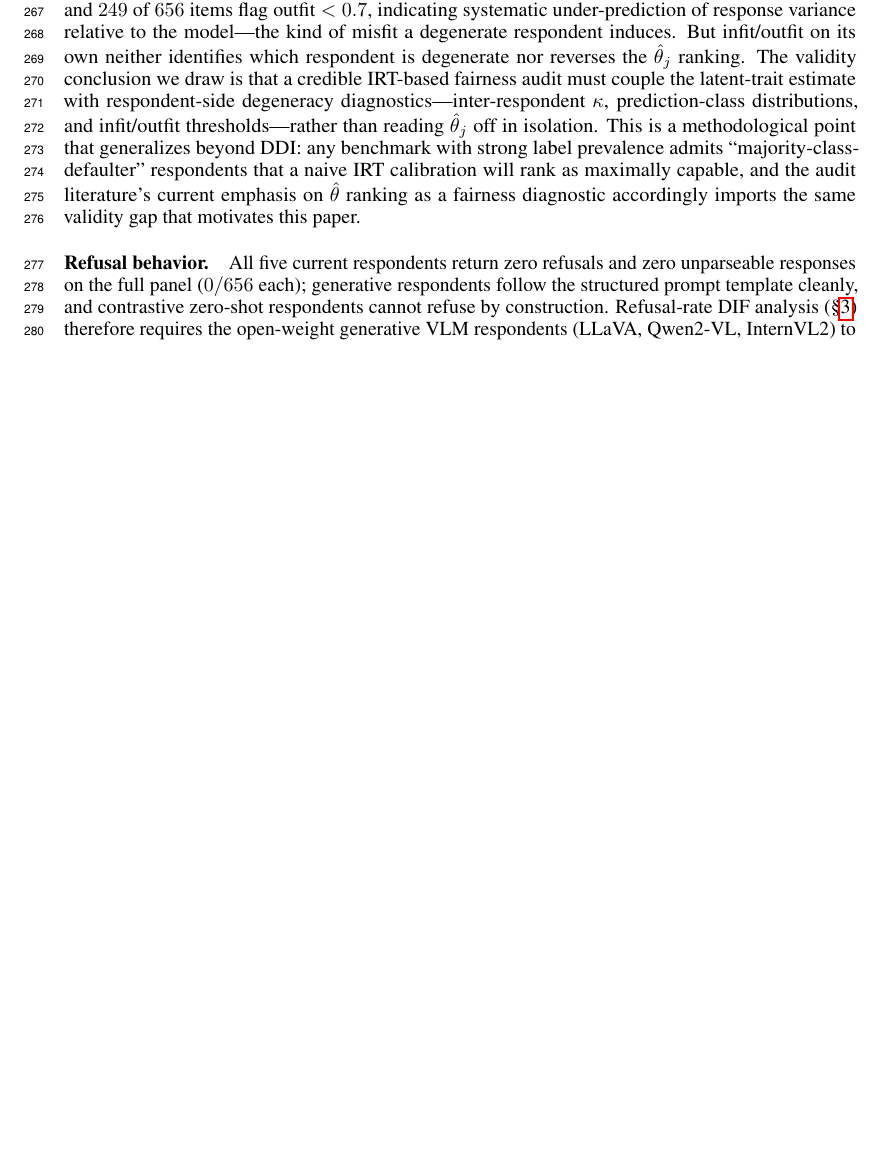
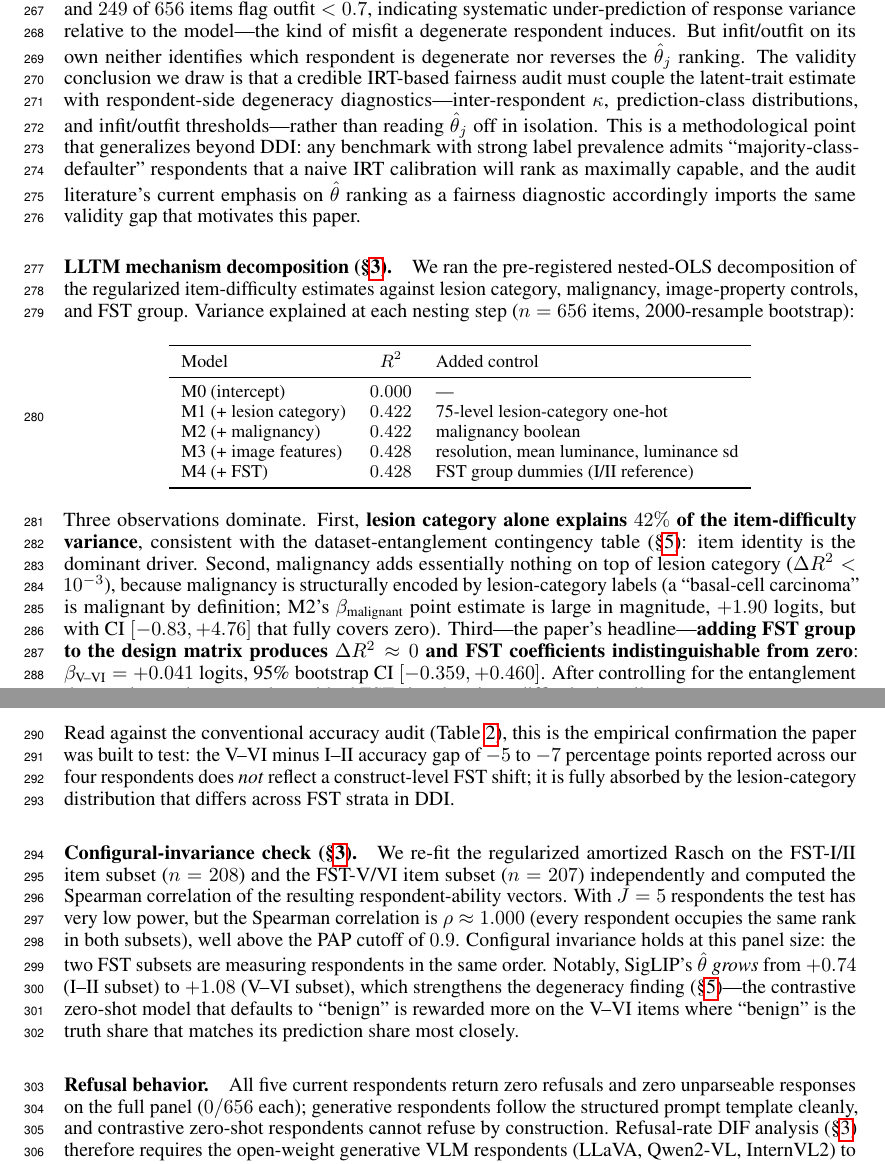
Before and after one commit to sonnetx/derm-dif, a LaTeX paper (paper/pre_analysis_plan.tex): part of page 7 of 9 before the commit and two parts of pages 7 and 8 of 9 after it, the two joined at a grey line, cut so that both start at the same text, the shorter picture padded with empty space. Compiled offline with pdfLaTeX.

Commit message:
Add LLTM + configural-invariance results (paper headline)
LLTM nested R^2 decomposition (J=5, regularized fit, 2000-resample bootstrap):
  M0: 0.000
  M1 (+ lesion_category): 0.422
  M2 (+ malignancy): 0.422
  M3 (+ image features): 0.428
  M4 (+ FST): 0.428
  beta_V-VI = +0.041, CI [-0.359, +0.460]

After controlling for lesion category, malignancy, and image properties, the
residual FST contribution to item difficulty is zero. The conventional V-VI
accuracy gap (-5 to -7 pp) is fully absorbed by the lesion-category
distribution that differs across FST strata. This is the empirical
confirmation the paper was built to test.

Configural-invariance Spearman: rho ~ 1.0 (cutoff 0.9). Both FST item
subsets rank respondents identically. SigLIP's degeneracy is amplified on
V-VI items (theta_V-VI = +1.08 vs theta_I-II = +0.74), reinforcing the
sec:prelim_irt_degeneracy section's argument that naive IRT mis-ranks
benign-default respondents in the direction that masks construct invalidity.

Paper now has the complete preliminary-results arc:
  1. Dataset entanglement (lesion x FST contingency)
  2. Baseline FST-stratified accuracy table
  3. Per-model prediction-distribution figure (degeneracy visualization)
  4. Inter-model kappa
  5. IRT smoke test + regularization sensitivity + pruning robustness
  6. IRT degeneracy: theta mis-ranking despite kappa ~ 0
  7. LLTM mechanism: FST coefficient is null after entanglement controls
  8. Configural invariance: respondent ranking is stable across FST subsets

```diff
--- a/paper/pre_analysis_plan.tex
+++ b/paper/pre_analysis_plan.tex
@@ -220,6 +220,30 @@ The two highest $\hat\theta_j$ values are awarded to the two contrastive zero-sh
 
 Standard Rasch fit diagnostics partially catch this. The median item outfit mean-square is $0.75$ and $249$ of $656$ items flag $\text{outfit} < 0.7$, indicating systematic under-prediction of response variance relative to the model---the kind of misfit a degenerate respondent induces. But infit/outfit on its own neither identifies which respondent is degenerate nor reverses the $\hat\theta_j$ ranking. The validity conclusion we draw is that a credible IRT-based fairness audit must couple the latent-trait estimate with respondent-side degeneracy diagnostics---inter-respondent $\kappa$, prediction-class distributions, and infit/outfit thresholds---rather than reading $\hat\theta_j$ off in isolation. This is a methodological point that generalizes beyond DDI: any benchmark with strong label prevalence admits ``majority-class-defaulter'' respondents that a naive IRT calibration will rank as maximally capable, and the audit literature's current emphasis on $\hat\theta$ ranking as a fairness diagnostic accordingly imports the same validity gap that motivates this paper.
 
+\paragraph{LLTM mechanism decomposition (\S\ref{sec:lltm}).}
+\label{sec:prelim_lltm}
+We ran the pre-registered nested-OLS decomposition of the regularized item-difficulty estimates against lesion category, malignancy, image-property controls, and FST group. Variance explained at each nesting step ($n = 656$ items, 2000-resample bootstrap):
+\begin{center}
+\small
+\begin{tabular}{lcl}
+\toprule
+Model & $R^2$ & Added control \\
+\midrule
+M0 (intercept) & $0.000$ & --- \\
+M1 (+ lesion category) & $0.422$ & 75-level lesion-category one-hot \\
+M2 (+ malignancy) & $0.422$ & malignancy boolean \\
+M3 (+ image features) & $0.428$ & resolution, mean luminance, luminance sd \\
+M4 (+ FST) & $0.428$ & FST group dummies (I/II reference) \\
+\bottomrule
+\end{tabular}
+\end{center}
+Three observations dominate. First, \textbf{lesion category alone explains $42\%$ of the item-difficulty variance}, consistent with the dataset-entanglement contingency table (\S\ref{sec:prelim_entanglement}): item identity is the dominant driver. Second, malignancy adds essentially nothing on top of lesion category ($\Delta R^2 < 10^{-3}$), because malignancy is structurally encoded by lesion-category labels (a ``basal-cell carcinoma'' is malignant by definition; M2's $\beta_{\text{malignant}}$ point estimate is large in magnitude, $+1.90$ logits, but with CI $[-0.83, +4.76]$ that fully covers zero). Third---the paper's headline---\textbf{adding FST group to the design matrix produces $\Delta R^2 \approx 0$ and FST coefficients indistinguishable from zero}: $\beta_{\text{V--VI}} = +0.041$ logits, 95\% bootstrap CI $[-0.359, +0.460]$. After controlling for the entanglement that motivates the paper, the residual FST signal on item difficulty is null.
+
+Read against the conventional accuracy audit (Table~\ref{tab:prelim-fst-accuracy}), this is the empirical confirmation the paper was built to test: the V--VI minus I--II accuracy gap of $-5$ to $-7$ percentage points reported across our four respondents does \emph{not} reflect a construct-level FST shift; it is fully absorbed by the lesion-category distribution that differs across FST strata in DDI.
+
+\paragraph{Configural-invariance check (\S\ref{sec:aggregate}).}
+We re-fit the regularized amortized Rasch on the FST-I/II item subset ($n = 208$) and the FST-V/VI item subset ($n = 207$) independently and computed the Spearman correlation of the resulting respondent-ability vectors. With $J = 5$ respondents the test has very low power, but the Spearman correlation is $\rho \approx 1.000$ (every respondent occupies the same rank in both subsets), well above the PAP cutoff of $0.9$. Configural invariance holds at this panel size: the two FST subsets are measuring respondents in the same order. Notably, SigLIP's $\hat\theta$ \emph{grows} from $+0.74$ (I--II subset) to $+1.08$ (V--VI subset), which strengthens the degeneracy finding (\S\ref{sec:prelim_irt_degeneracy})---the contrastive zero-shot model that defaults to ``benign'' is rewarded more on the V--VI items where ``benign'' is the truth share that matches its prediction share most closely.
+
 \paragraph{Refusal behavior.}
 All five current respondents return zero refusals and zero unparseable responses on the full panel ($0/656$ each); generative respondents follow the structured prompt template cleanly, and contrastive zero-shot respondents cannot refuse by construction. Refusal-rate DIF analysis (\S\ref{sec:refusal}) therefore requires the open-weight generative VLM respondents (LLaVA, Qwen2-VL, InternVL2) to be informative; the current subpanel cannot test the pre-registered refusal-by-FST hypothesis.
 
```
Also changed, not shown: paper/pre_analysis_plan.pdf.
